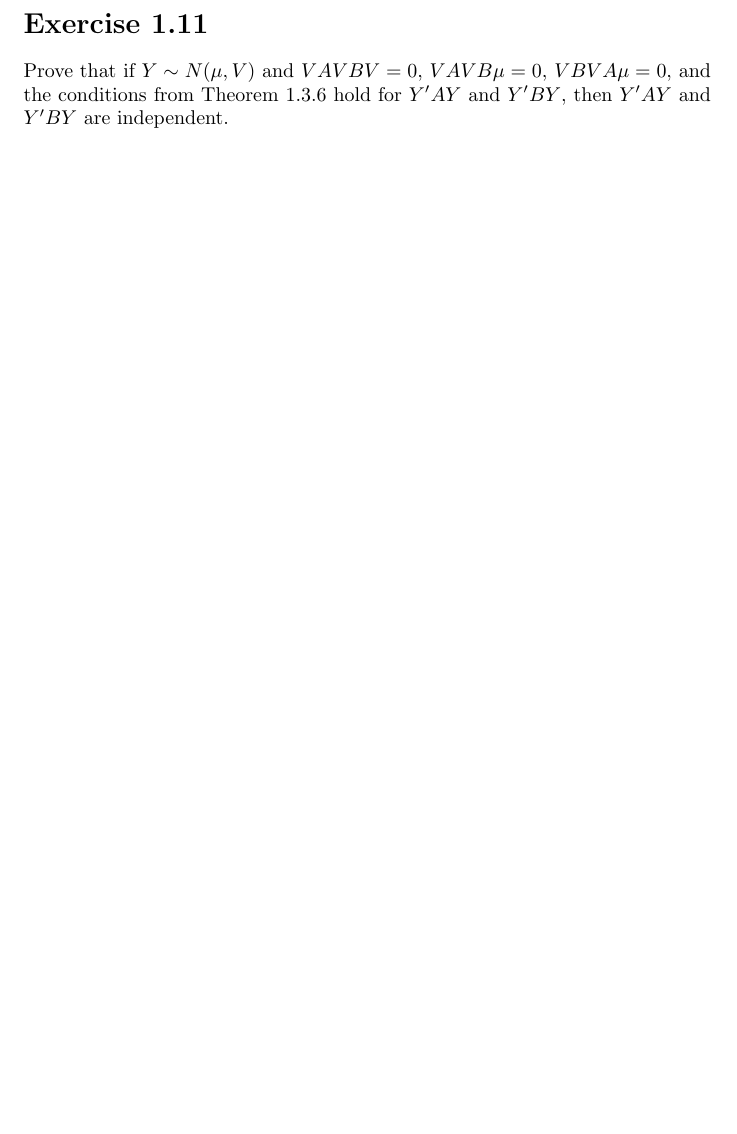
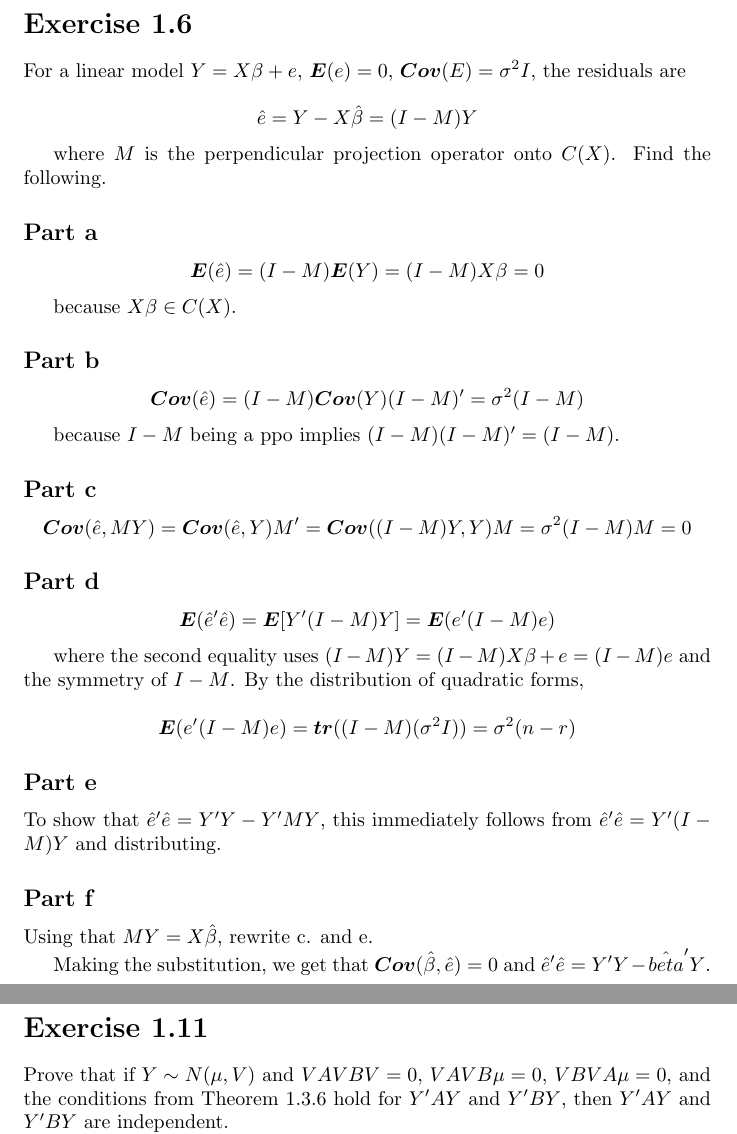
Before and after one commit to aulchen/pacq, a LaTeX document (Chapter01.tex): part of page 2 of 3 before the commit and two parts of pages 2 and 3 of 4 after it, the two joined at a grey line, cut so that both start at the same text, the shorter picture padded with empty space. Compiled offline with pdfLaTeX.

Commit message:
Finished Problem 1.6

```diff
--- a/Chapter01.tex
+++ b/Chapter01.tex
@@ -80,6 +80,60 @@ Let $M$ be the ppo onto $C(X)$. Show that $(I-M)$ is the ppo onto $C(X)^\perp$.
 
 $I-M$ is symmetric and $(I-M)(I-M) = I-2M+M = I-M$ idempotent and thus is a ppo. It projects onto $C(X)^\perp$ because for $x \in C(X)$, $(I-M)x = x-x=0$ and for $x \in C(X)^\perp$, $(I-M)x = x$. For the trace, $\tr(I-M+M) = n$ implies that $\tr(I-M)+\tr(M)=n$. Since $\tr(M)=r(X)$, we have that $\tr(I-M)=n-r(X)$.
 
+\section*{Exercise 1.6}
+
+For a linear model $Y=X\beta+e$, $\E(e)=0$, $\cov(E)=\sigma^2I$, the residuals are
+
+\[
+\hat{e} = Y-X\hat{\beta} = (I-M)Y
+\]
+
+where $M$ is the perpendicular projection operator onto $C(X)$. Find the following.
+
+\subsection*{Part a}
+
+\[
+\E(\hat{e}) = (I-M)\E(Y) = (I-M)X\beta = 0
+\]
+
+because $X\beta \in C(X)$.
+
+\subsection*{Part b}
+
+\[
+\cov(\hat{e}) = (I-M)\cov(Y)(I-M)' = \sigma^2(I-M)
+\]
+
+because $I-M$ being a ppo implies $(I-M)(I-M)' = (I-M)$.
+
+\subsection*{Part c}
+
+\[
+\cov(\hat{e},MY) = \cov(\hat{e},Y)M' = \cov((I-M)Y,Y)M = \sigma^2(I-M)M = 0
+\]
+
+\subsection*{Part d}
+
+\[
+\E(\hat{e}'\hat{e}) = \E[Y'(I-M)Y] = \E(e'(I-M)e)
+\]
+
+where the second equality uses $(I-M)Y = (I-M)X\beta+e = (I-M)e$ and the symmetry of $I-M$. By the distribution of quadratic forms,
+
+\[
+\E(e'(I-M)e) = \tr((I-M)(\sigma^2I)) = \sigma^2(n-r)
+\]
+
+\subsection*{Part e}
+
+To show that $\hat{e}'\hat{e} = Y'Y-Y'MY$, this immediately follows from $\hat{e}'\hat{e}=Y'(I-M)Y$ and distributing.
+
+\subsection*{Part f}
+
+Using that $MY=X\hat{\beta}$, rewrite c. and e.
+
+Making the substitution, we get that $\cov(\hat{\beta}, \hat{e}) = 0$ and $\hat{e}'\hat{e} = Y'Y - \hat{beta}'Y$.
+
 \section*{Exercise 1.11}
 
 Prove that if $Y \sim N(\mu, V)$ and $VAVBV=0$, $VAVB\mu=0$, $VBVA\mu=0$, and the conditions from Theorem 1.3.6 hold for $Y'AY$ and $Y'BY$, then $Y'AY$ and $Y'BY$ are independent.
```
Also changed, not shown: Chapter01.pdf.
